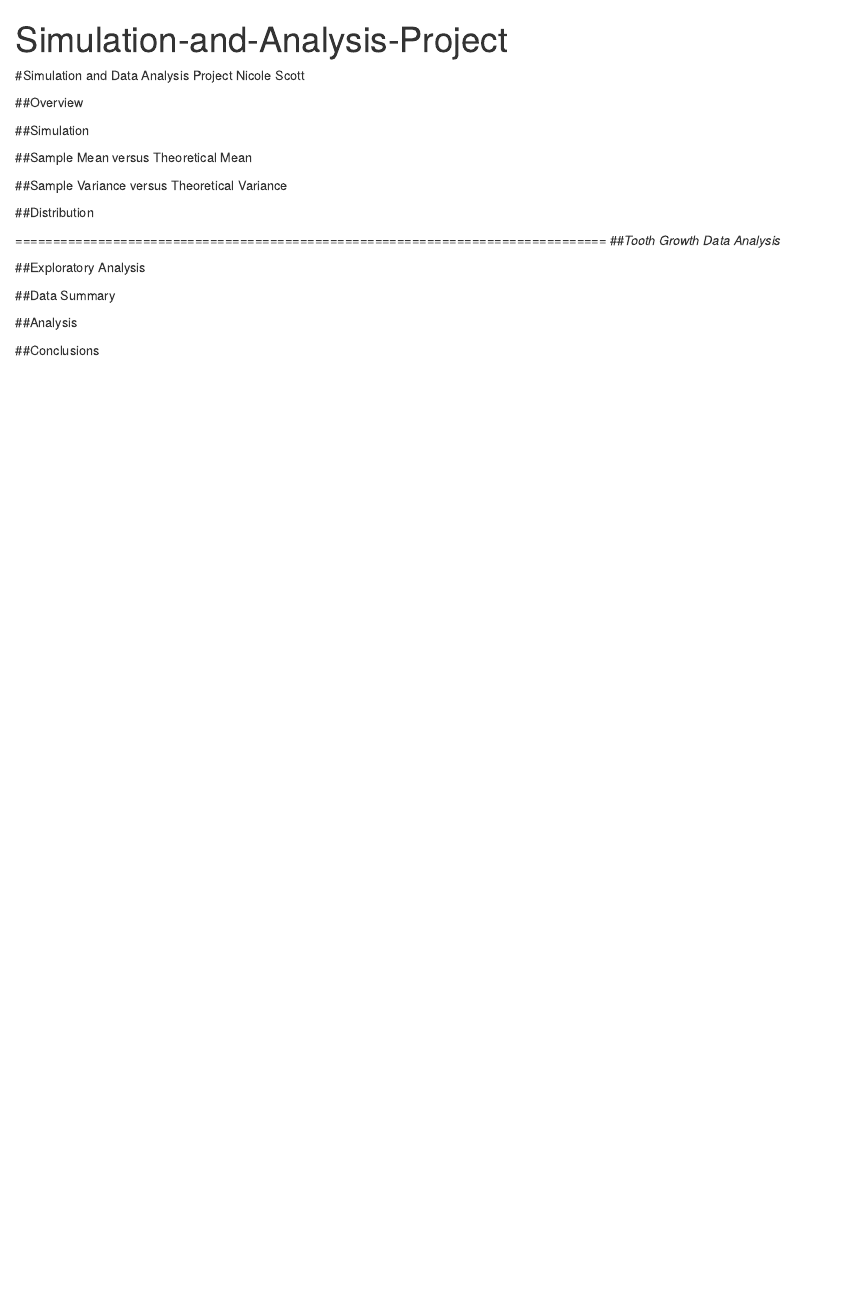
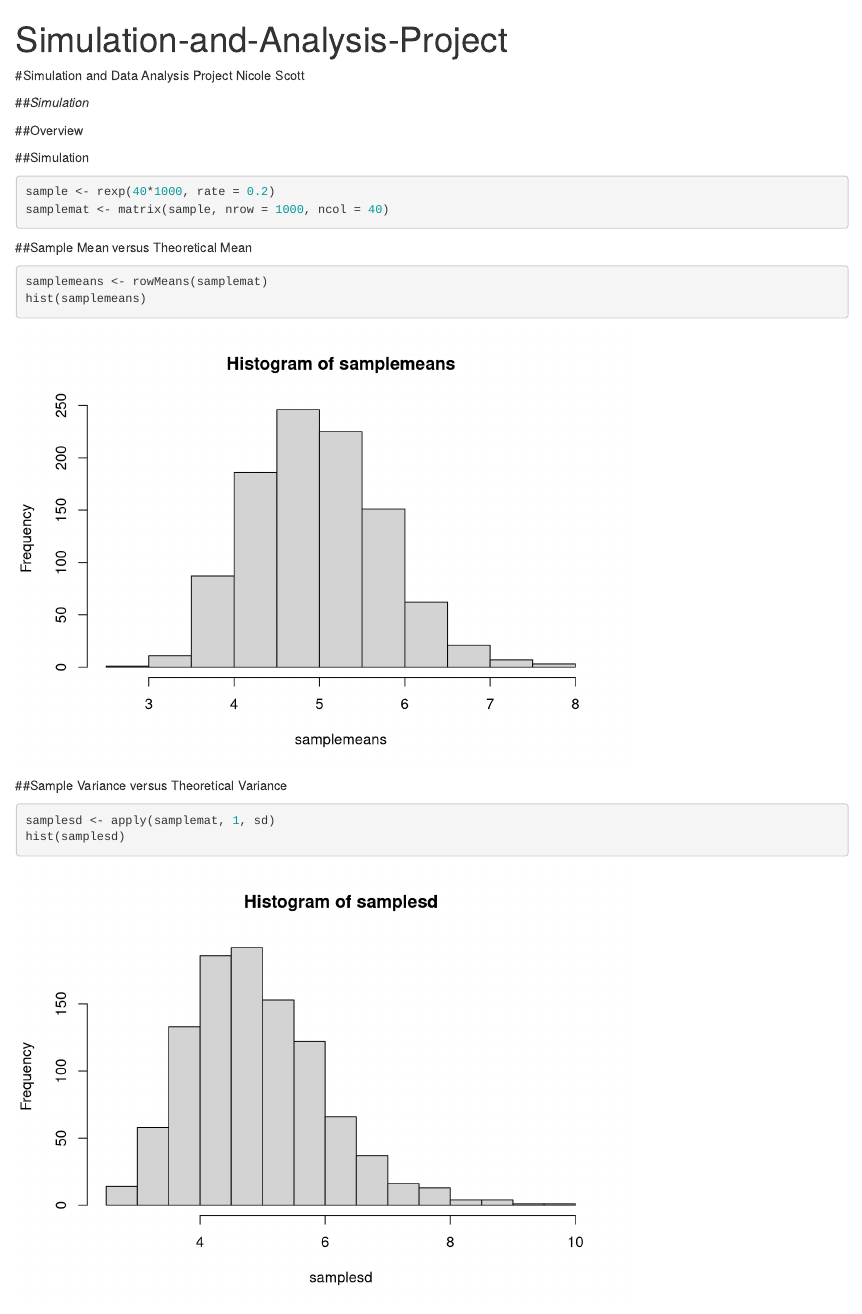
Before and after one commit to nas4152/simulation, an R Markdown document (Report.Rmd): the page in a window 1100 px wide, from its top. Rendered offline with R 4.5, knitr and Pandoc, with nearby package versions; code that draws random numbers runs with fixed seeds of ours.

Commit message:
simulation, mean, sd data stored

````diff
--- a/Report.Rmd
+++ b/Report.Rmd
@@ -10,13 +10,32 @@
 #Simulation and Data Analysis Project
 Nicole Scott
 
+##*Simulation*
+
 ##Overview
 
 ##Simulation
 
+```{r simulation}
+sample <- rexp(40*1000, rate = 0.2)
+samplemat <- matrix(sample, nrow = 1000, ncol = 40)
+
+```
+
+
 ##Sample Mean versus Theoretical Mean
 
+```{r means}
+samplemeans <- rowMeans(samplemat)
+hist(samplemeans)
+```
+
 ##Sample Variance versus Theoretical Variance
+
+```{r variance}
+samplesd <- apply(samplemat, 1, sd)
+hist(samplesd)
+```
 
 ##Distribution
 
````
